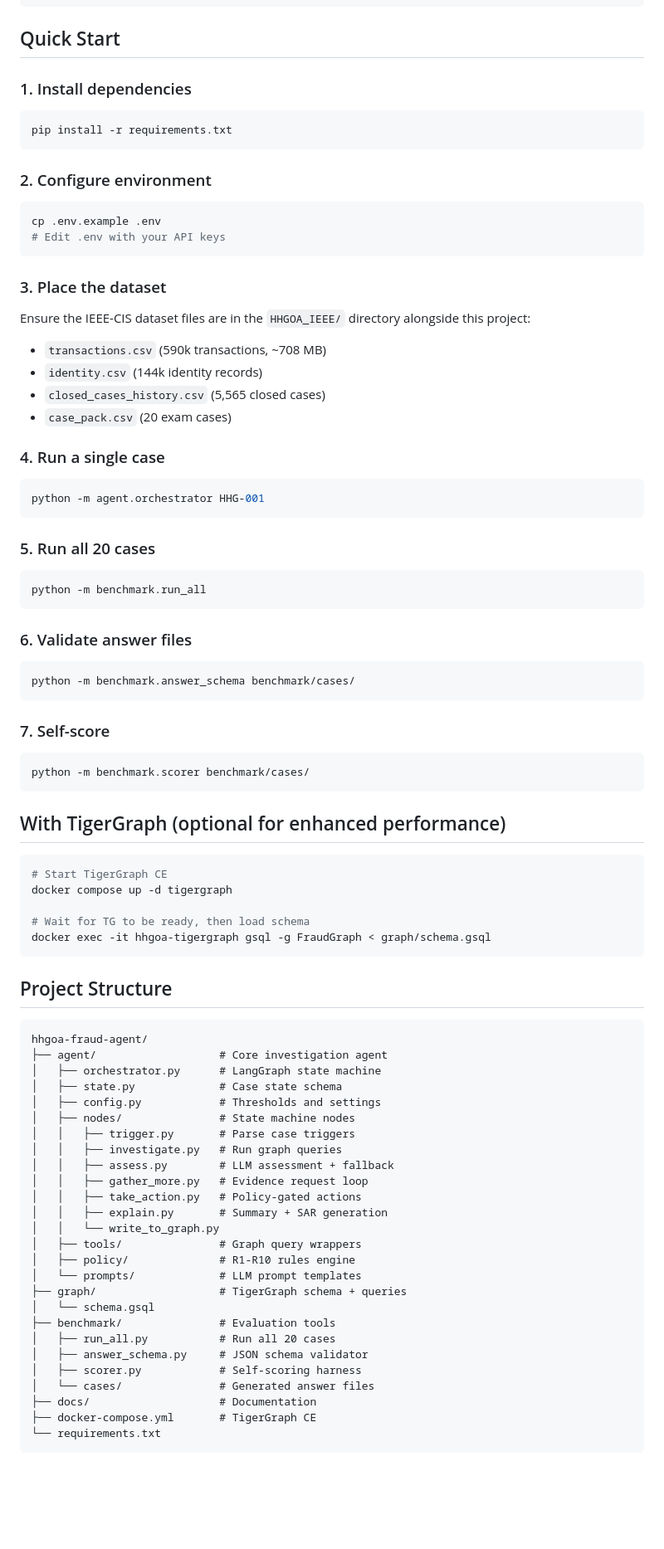
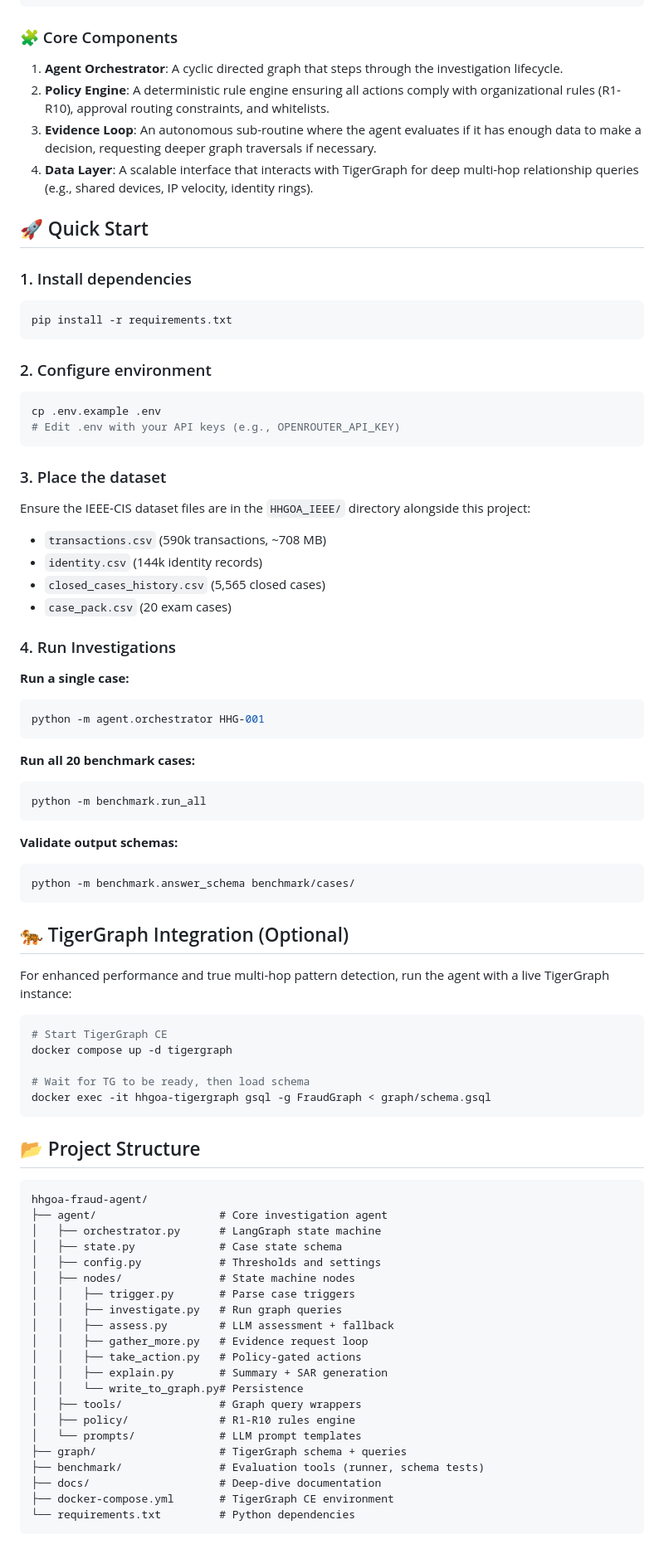
Before and after one commit to KKothadia/fraud-agent-tigergraph, a Markdown page: README.md, the part around one of its changes. Shown at 83% size. Rendered like a GitHub page; blank space fills up the shorter version.

Commit message:
docs: Spruce up README for hackathon judges

````diff
--- a/README.md
+++ b/README.md
@@ -33,7 +39,14 @@ An agentic fraud investigation system built for the **Hacker House Goa 2026** ha
           └──────────────────────────────────────┘
 ```
 
-## Quick Start
+### 🧩 Core Components
+
+1. **Agent Orchestrator**: A cyclic directed graph that steps through the investigation lifecycle.
+2. **Policy Engine**: A deterministic rule engine ensuring all actions comply with organizational rules (R1-R10), approval routing constraints, and whitelists.
+3. **Evidence Loop**: An autonomous sub-routine where the agent evaluates if it has enough data to make a decision, requesting deeper graph traversals if necessary.
+4. **Data Layer**: A scalable interface that interacts with TigerGraph for deep multi-hop relationship queries (e.g., shared devices, IP velocity, identity rings).
+
+## 🚀 Quick Start
 
 ### 1. Install dependencies
 
@@ -45,7 +58,7 @@ pip install -r requirements.txt
 
 ```bash
 cp .env.example .env
-# Edit .env with your API keys
+# Edit .env with your API keys (e.g., OPENROUTER_API_KEY)
 ```
 
 ### 3. Place the dataset
@@ -56,31 +69,26 @@ Ensure the IEEE-CIS dataset files are in the `HHGOA_IEEE/` directory alongside t
 - `closed_cases_history.csv` (5,565 closed cases)
 - `case_pack.csv` (20 exam cases)
 
-### 4. Run a single case
+### 4. Run Investigations
 
+**Run a single case:**
 ```bash
 python -m agent.orchestrator HHG-001
 ```
 
-### 5. Run all 20 cases
-
+**Run all 20 benchmark cases:**
 ```bash
 python -m benchmark.run_all
 ```
 
-### 6. Validate answer files
-
+**Validate output schemas:**
 ```bash
 python -m benchmark.answer_schema benchmark/cases/
 ```
 
-### 7. Self-score
+## 🐅 TigerGraph Integration (Optional)
 
-```bash
-python -m benchmark.scorer benchmark/cases/
-```
-
-## With TigerGraph (optional for enhanced performance)
+For enhanced performance and true multi-hop pattern detection, run the agent with a live TigerGraph instance:
 
 ```bash
 # Start TigerGraph CE
@@ -90,9 +98,9 @@ docker compose up -d tigergraph
 docker exec -it hhgoa-tigergraph gsql -g FraudGraph < graph/schema.gsql
 ```
 
-## Project Structure
+## 📂 Project Structure
 
-```
+```text
 hhgoa-fraud-agent/
 ├── agent/                   # Core investigation agent
 │   ├── orchestrator.py      # LangGraph state machine
@@ -105,19 +113,14 @@ hhgoa-fraud-agent/
 │   │   ├── gather_more.py   # Evidence request loop
 │   │   ├── take_action.py   # Policy-gated actions
 │   │   ├── explain.py       # Summary + SAR generation
-│   │   └── write_to_graph.py
+│   │   └── write_to_graph.py# Persistence
 │   ├── tools/               # Graph query wrappers
 │   ├── policy/              # R1-R10 rules engine
 │   └── prompts/             # LLM prompt templates
 ├── graph/                   # TigerGraph schema + queries
-│   └── schema.gsql
-├── benchmark/               # Evaluation tools
-│   ├── run_all.py           # Run all 20 cases
-│   ├── answer_schema.py     # JSON schema validator
-│   ├── scorer.py            # Self-scoring harness
-│   └── cases/               # Generated answer files
-├── docs/                    # Documentation
-├── docker-compose.yml       # TigerGraph CE
-└── requirements.txt
+├── benchmark/               # Evaluation tools (runner, schema tests)
+├── docs/                    # Deep-dive documentation
+├── docker-compose.yml       # TigerGraph CE environment
+└── requirements.txt         # Python dependencies
 ```
 
````
Also changed, not shown: other parts of README.md (+18 -25 lines).
